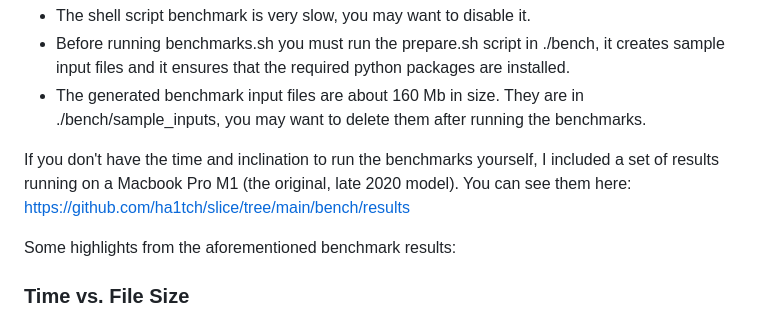
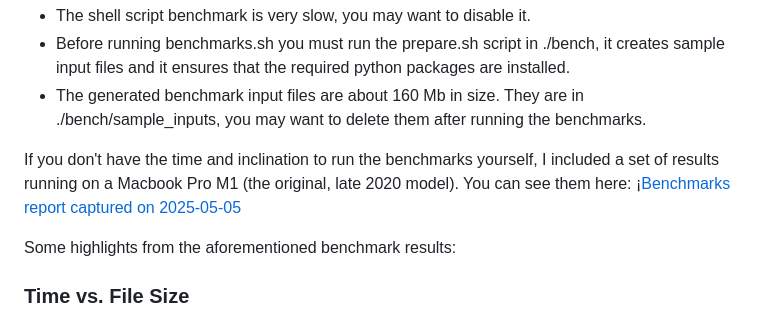
Before and after one commit to ha1tch/slice, a Markdown page: README.md, the part around the change. Drawn GitHub-style.

Commit message:
Linked benchmark results in README

```diff
--- a/README.md
+++ b/README.md
@@ -92,7 +92,8 @@ Be aware that:
 - The generated benchmark input files are about 160 Mb in size. They are in ./bench/sample_inputs,  you may want to delete them after running the benchmarks.
 
 If you don't have the time and inclination to run the benchmarks yourself, I included a set of results running on a Macbook Pro M1 (the original, late 2020 model). You can see them here:
-https://github.com/ha1tch/slice/tree/main/bench/results
+¡[Benchmarks report captured on 2025-05-05](https://ha1tch.github.io/slice/benchmark_report.html)
+
 
 Some highlights from the aforementioned benchmark results:
 ### Time vs. File Size
```
